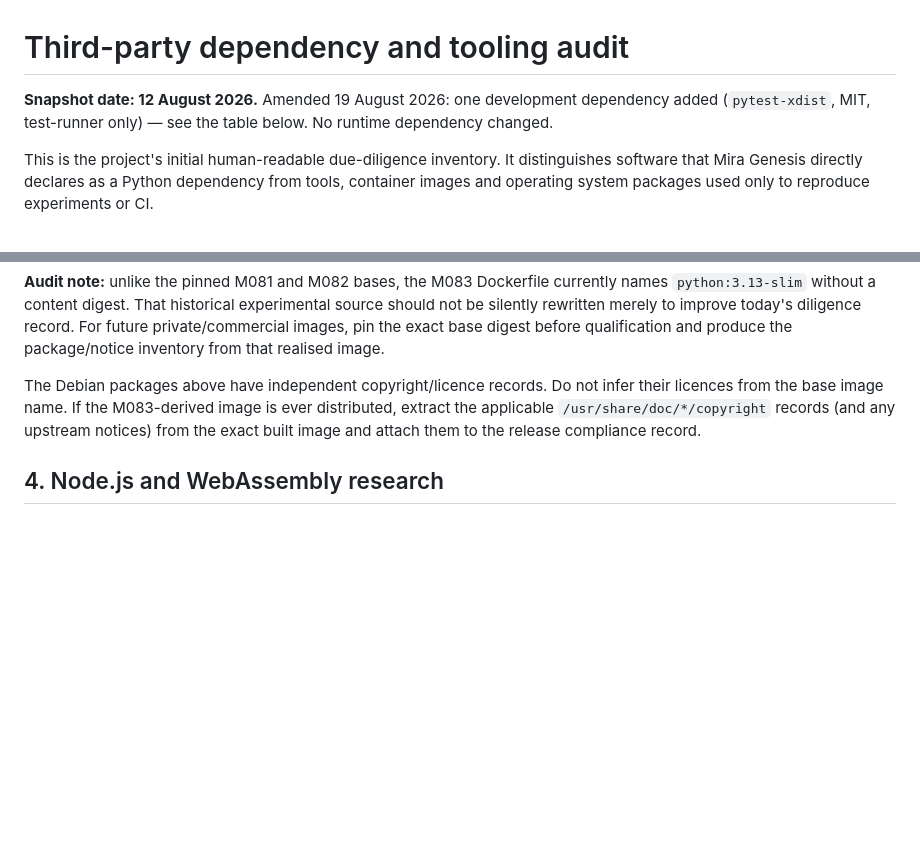
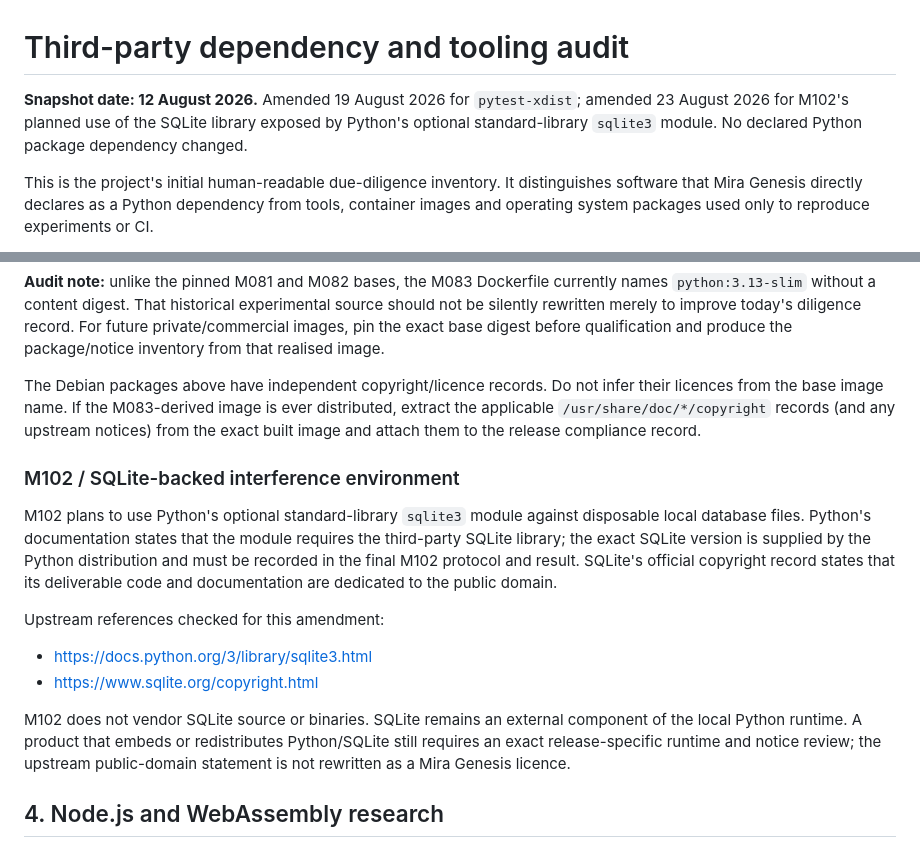
Before and after one commit to mjodheim/mira-genesis, a Markdown page: docs/THIRD_PARTY_DEPENDENCIES.md, 2 parts joined by grey strips. GitHub-like rendering; blank space fills up the shorter version.

Commit message:
docs(m102): record pre-publication review

```diff
--- a/docs/THIRD_PARTY_DEPENDENCIES.md
+++ b/docs/THIRD_PARTY_DEPENDENCIES.md
@@ -1,7 +1,8 @@
 # Third-party dependency and tooling audit
 
-**Snapshot date: 12 August 2026.** Amended 19 August 2026: one development dependency added
-(`pytest-xdist`, MIT, test-runner only) — see the table below. No runtime dependency changed.
+**Snapshot date: 12 August 2026.** Amended 19 August 2026 for `pytest-xdist`; amended 23 August
+2026 for M102's planned use of the SQLite library exposed by Python's optional standard-library
+`sqlite3` module. No declared Python package dependency changed.
 
 This is the project's initial human-readable due-diligence inventory. It distinguishes software that
 Mira Genesis directly declares as a Python dependency from tools, container images and operating
@@ -117,6 +118,24 @@ from the base image name. If the M083-derived image is ever distributed, extract
 `/usr/share/doc/*/copyright` records (and any upstream notices) from the exact built image and attach
 them to the release compliance record.
 
+### M102 / SQLite-backed interference environment
+
+M102 plans to use Python's optional standard-library `sqlite3` module against disposable local
+database files. Python's documentation states that the module requires the third-party SQLite
+library; the exact SQLite version is supplied by the Python distribution and must be recorded in
+the final M102 protocol and result. SQLite's official copyright record states that its deliverable
+code and documentation are dedicated to the public domain.
+
+Upstream references checked for this amendment:
+
+- <https://docs.python.org/3/library/sqlite3.html>
+- <https://www.sqlite.org/copyright.html>
+
+M102 does not vendor SQLite source or binaries. SQLite remains an external component of the local
+Python runtime. A product that embeds or redistributes Python/SQLite still requires an exact
+release-specific runtime and notice review; the upstream public-domain statement is not rewritten
+as a Mira Genesis licence.
+
 ## 4. Node.js and WebAssembly research
 
 The repository contains Node ESM and WebAssembly experiments, and CI provisions Node.js 20 to
```
Also changed, not shown: IP_ASSET_REGISTER.md (+1 -0 lines), docs/IP_REVIEWS/M102_PUBLICATION_REVIEW.md (added, +99 -0 lines).
